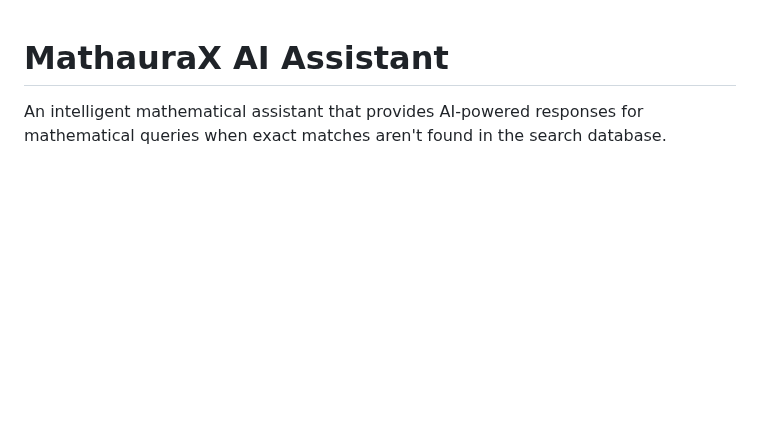
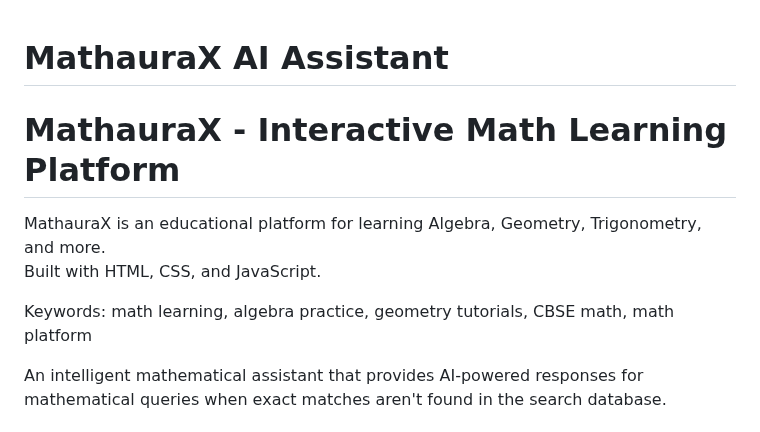
Before and after one commit to yadhav-sreekanth/MathauraX, a Markdown page: README.md, the part around the change. Drawn GitHub-style; blank space fills up the shorter version.

```diff
--- a/README.md
+++ b/README.md
@@ -1,4 +1,11 @@
 # MathauraX AI Assistant
+# MathauraX - Interactive Math Learning Platform
+
+MathauraX is an educational platform for learning Algebra, Geometry, Trigonometry, and more.
+Built with HTML, CSS, and JavaScript.
+
+
+Keywords: math learning, algebra practice, geometry tutorials, CBSE math, math platform
 
 An intelligent mathematical assistant that provides AI-powered responses for mathematical queries when exact matches aren't found in the search database.
 
```
